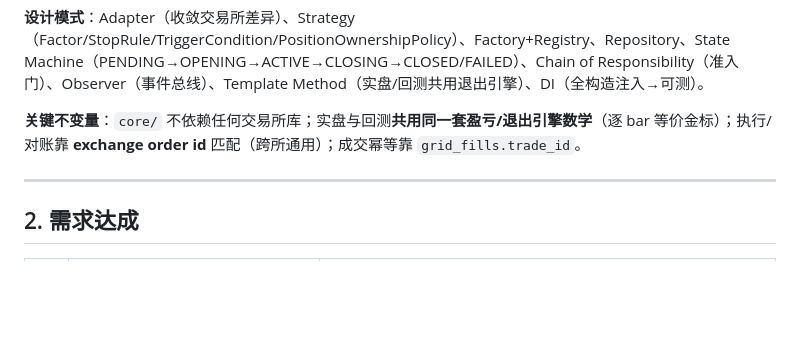
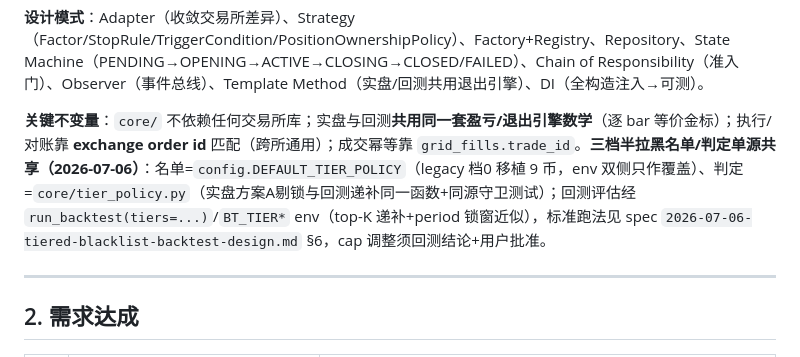
Before and after one commit to jianweiguo0209-max/GridTradeBn, a Markdown page: docs/STATUS.md, the part around the change. GitHub-like rendering; blank space fills up the shorter version.

Commit message:
docs(status): 三档半拉黑可回测落地记录（名单/判定单源）
Co-Authored-By: Claude Fable 5 <noreply@anthropic.com>

```diff
--- a/docs/STATUS.md
+++ b/docs/STATUS.md
@@ -38,7 +38,7 @@ gridtrade/
 
 **设计模式**：Adapter（收敛交易所差异）、Strategy（Factor/StopRule/TriggerCondition/PositionOwnershipPolicy）、Factory+Registry、Repository、State Machine（PENDING→OPENING→ACTIVE→CLOSING→CLOSED/FAILED）、Chain of Responsibility（准入门）、Observer（事件总线）、Template Method（实盘/回测共用退出引擎）、DI（全构造注入→可测）。
 
-**关键不变量**：`core/` 不依赖任何交易所库；实盘与回测**共用同一套盈亏/退出引擎数学**（逐 bar 等价金标）；执行/对账靠 **exchange order id** 匹配（跨所通用）；成交幂等靠 `grid_fills.trade_id`。
+**关键不变量**：`core/` 不依赖任何交易所库；实盘与回测**共用同一套盈亏/退出引擎数学**（逐 bar 等价金标）；执行/对账靠 **exchange order id** 匹配（跨所通用）；成交幂等靠 `grid_fills.trade_id`。**三档半拉黑名单/判定单源共享（2026-07-06）**：名单=`config.DEFAULT_TIER_POLICY`（legacy 档0 移植 9 币，env 双侧只作覆盖）、判定=`core/tier_policy.py`（实盘方案A剔锁与回测递补同一函数+同源守卫测试）；回测评估经 `run_backtest(tiers=...)`/`BT_TIER*` env（top-K 递补+period 锁窗近似），标准跑法见 spec `2026-07-06-tiered-blacklist-backtest-design.md` §6，cap 调整须回测结论+用户批准。
 
 ---
 
```
